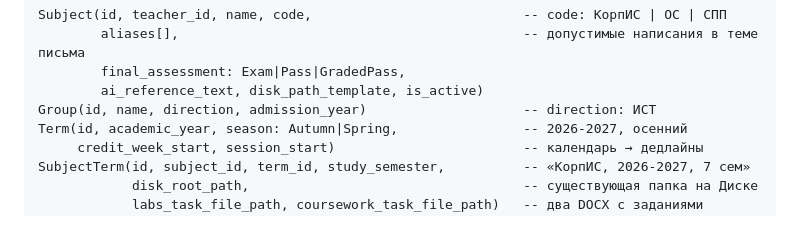
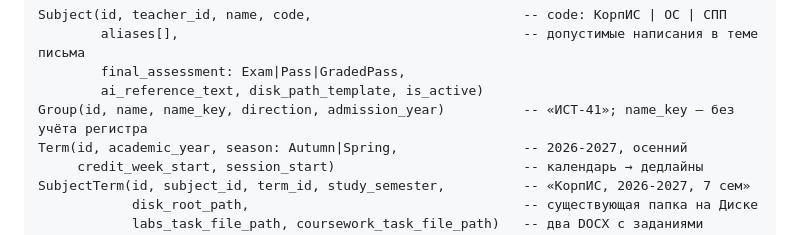
Before and after one commit to Kandaulov/labScaner, a Markdown page: docs/ARCHITECTURE.md, the part around the change. Drawn GitHub-style.

Commit message:
Описать ключ названия группы в модели данных
Co-Authored-By: Claude Opus 5.5 <noreply@anthropic.com>
Claude-Session: https://claude.ai/code/session_01TNjx5v6k6gNzEQxkqTuEcv

```diff
--- a/docs/ARCHITECTURE.md
+++ b/docs/ARCHITECTURE.md
@@ -81,7 +81,7 @@ Subject(id, teacher_id, name, code,                           -- code: Корп
         aliases[],                                            -- допустимые написания в теме письма
         final_assessment: Exam|Pass|GradedPass,
         ai_reference_text, disk_path_template, is_active)
-Group(id, name, direction, admission_year)                    -- direction: ИСТ
+Group(id, name, name_key, direction, admission_year)          -- «ИСТ-41»; name_key — без учёта регистра
 Term(id, academic_year, season: Autumn|Spring,                -- 2026-2027, осенний
      credit_week_start, session_start)                        -- календарь → дедлайны
 SubjectTerm(id, subject_id, term_id, study_semester,          -- «КорпИС, 2026-2027, 7 сем»
```
